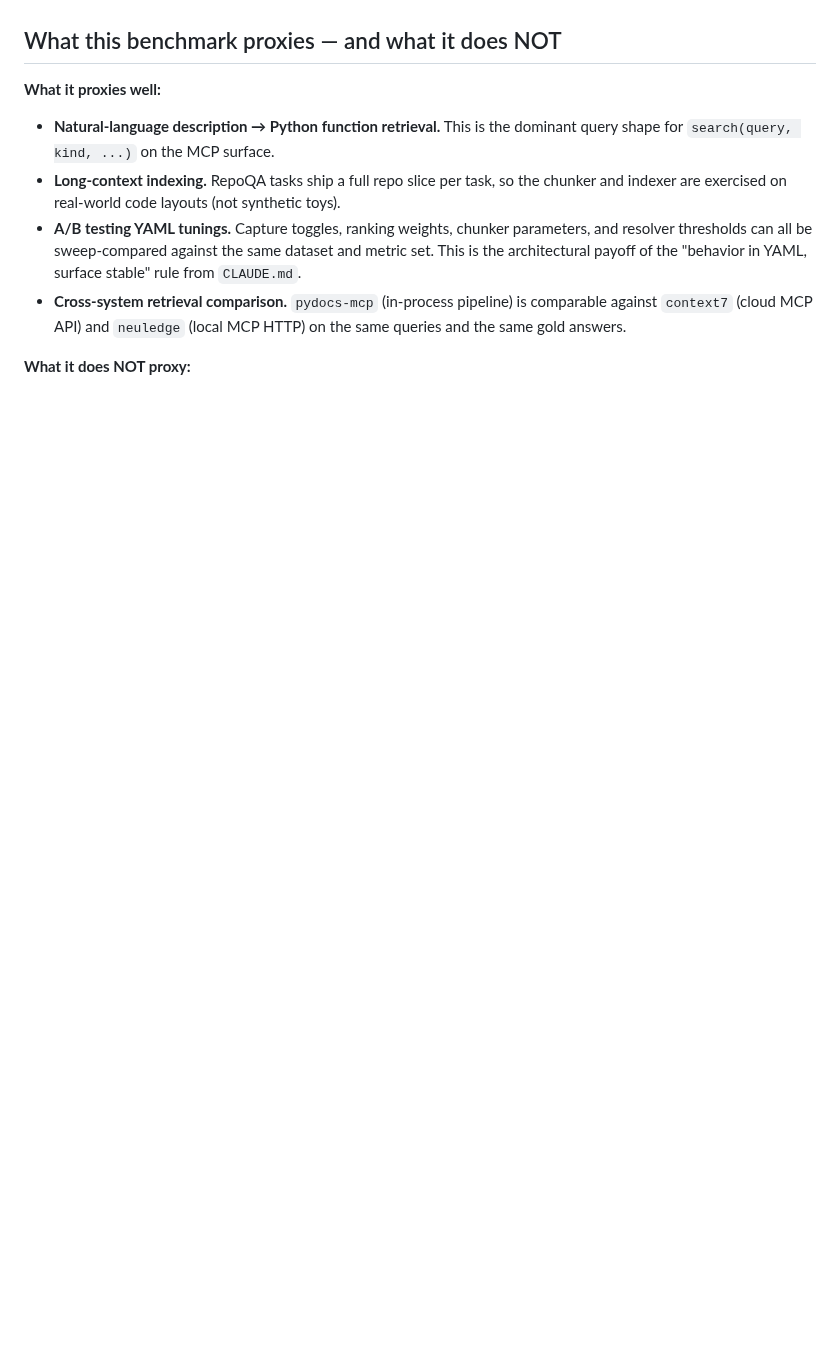
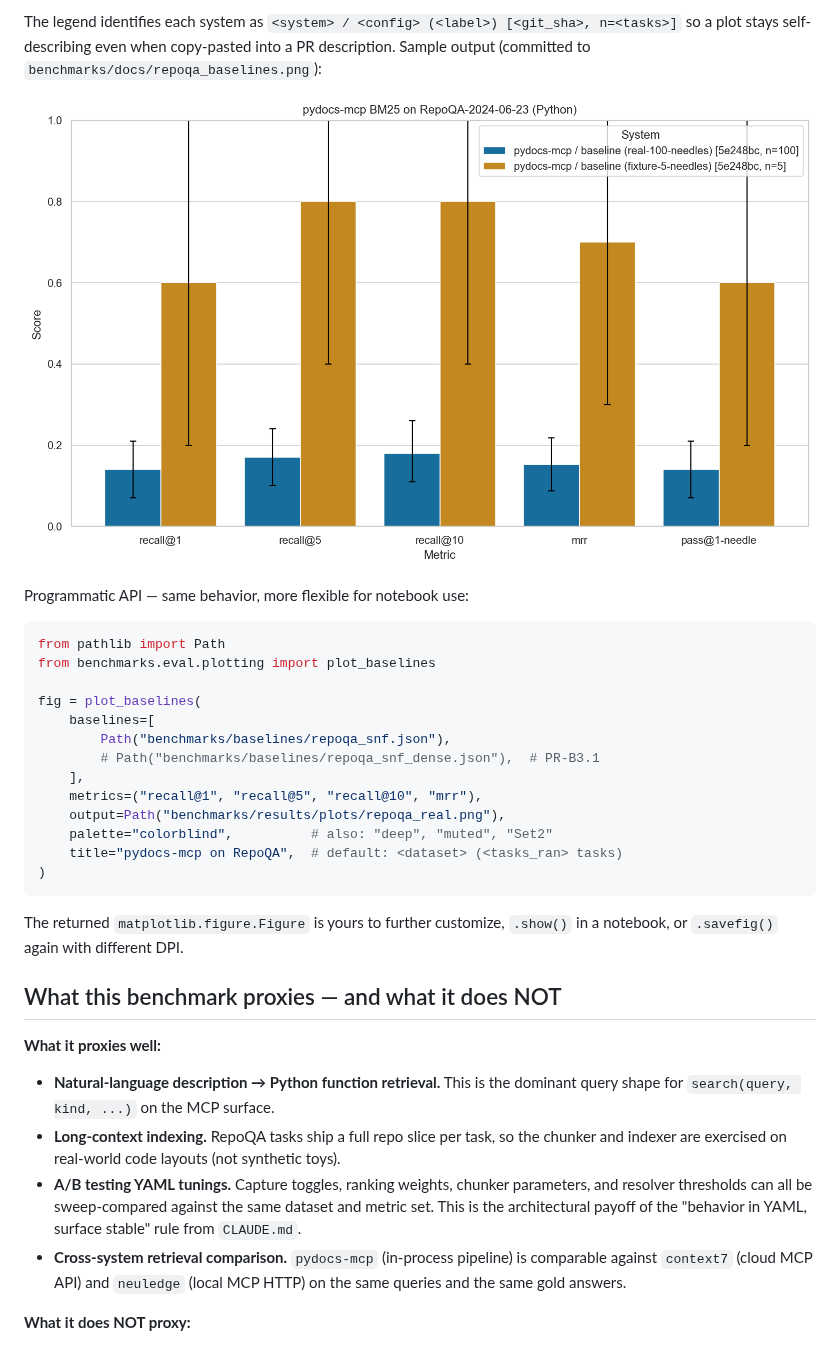
Before and after one commit to msobroza/pydocs-mcp, a Markdown page: benchmarks/README.md, the part around one of its changes. Rendered like a GitHub page; pictures changed too: benchmarks/docs/repoqa_baselines.png (added); blank space fills up the shorter version.

````diff
--- a/benchmarks/README.md
+++ b/benchmarks/README.md
@@ -81,3 +122,30 @@ runs without false positives from per-task variance.
+The legend identifies each system as `<system> / <config> (<label>) [<git_sha>, n=<tasks>]`
+so a plot stays self-describing even when copy-pasted into a PR
+description. Sample output (committed to `benchmarks/docs/repoqa_baselines.png`):
+
+![pydocs-mcp BM25 baseline plot](docs/repoqa_baselines.png)
+
+Programmatic API — same behavior, more flexible for notebook use:
+
+```python
+from pathlib import Path
+from benchmarks.eval.plotting import plot_baselines
+
+fig = plot_baselines(
+    baselines=[
+        Path("benchmarks/baselines/repoqa_snf.json"),
+        # Path("benchmarks/baselines/repoqa_snf_dense.json"),  # PR-B3.1
+    ],
+    metrics=("recall@1", "recall@5", "recall@10", "mrr"),
+    output=Path("benchmarks/results/plots/repoqa_real.png"),
+    palette="colorblind",          # also: "deep", "muted", "Set2"
+    title="pydocs-mcp on RepoQA",  # default: <dataset> (<tasks_ran> tasks)
+)
+```
+
+The returned `matplotlib.figure.Figure` is yours to further customize,
+`.show()` in a notebook, or `.savefig()` again with different DPI.
+
 ## What this benchmark proxies — and what it does NOT
 
 **What it proxies well:**
````
Also changed, not shown: other parts of benchmarks/README.md (+41 -0 lines), 4 other files.
